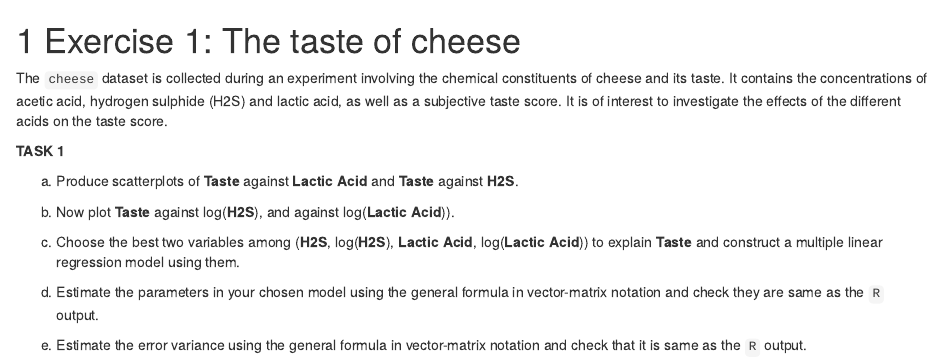
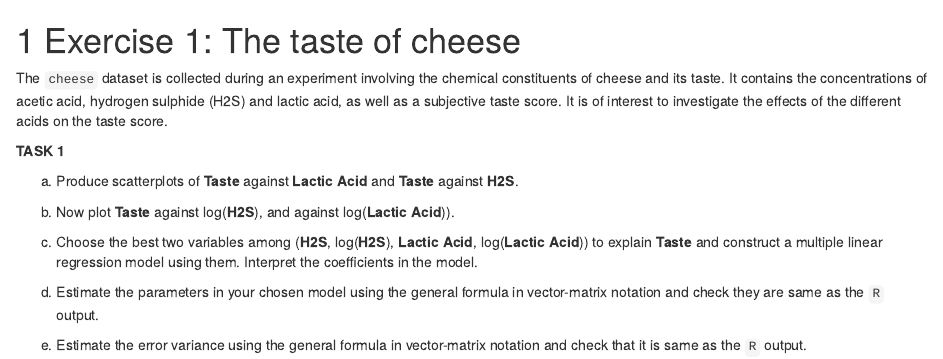
Before and after one commit to Glasgow-Stats-L1-L2/S2Y_Lab3, an R Markdown document (02-cheese.Rmd): the page in a window 1100 px wide, from its top. Rendered offline with R 4.5, knitr and Pandoc, with nearby package versions; drawn as R Markdown's standard HTML page in place of the format the file asks for.

Commit message:
S2Y_Lab3

```diff
--- a/02-cheese.Rmd
+++ b/02-cheese.Rmd
@@ -8,7 +8,7 @@ The `cheese` dataset is collected during an experiment involving the chemical co
 
 (b) Now plot **Taste** against log(**H2S**), and against log(**Lactic Acid**)).
 
-(c) Choose the best two variables among (**H2S**, log(**H2S**), **Lactic Acid**, log(**Lactic Acid**)) to explain **Taste** and construct a multiple linear regression model using them.
+(c) Choose the best two variables among (**H2S**, log(**H2S**), **Lactic Acid**, log(**Lactic Acid**)) to explain **Taste** and construct a multiple linear regression model using them. Interpret the coefficients in the model.
 
 (d) Estimate the parameters in your chosen model using the general formula in vector-matrix notation and check they are same as the `R` output.
 
```
Also changed, not shown: 04-Solution.Rmd (+2 -0 lines), docs/search_index.json, 2 other files.
